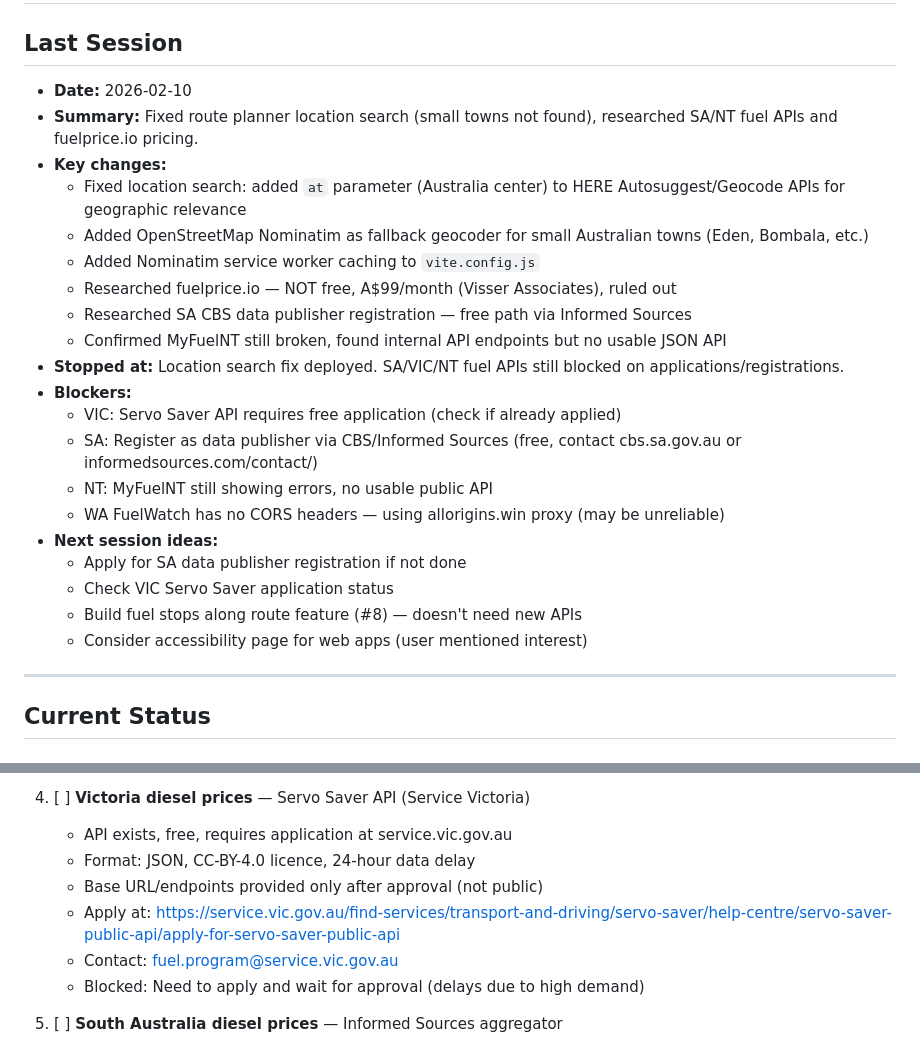
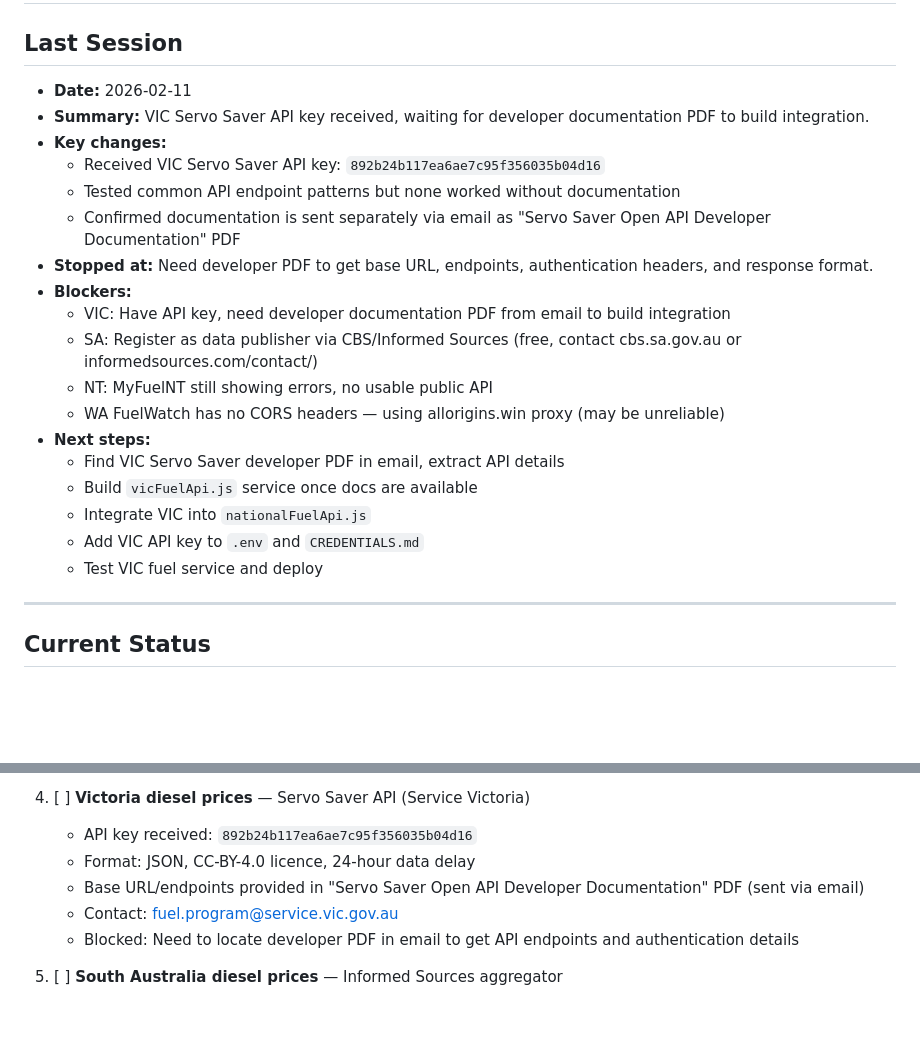
Before and after one commit to scottleimroth/berrima-diesel-app, a Markdown page: TODO.md, 2 parts joined by grey strips. Rendered like a GitHub page; blank space fills up the shorter version.

Commit message:
Update TODO with VIC API key received, awaiting docs

```diff
--- a/TODO.md
+++ b/TODO.md
@@ -2,26 +2,24 @@
 
 ## Last Session
 
-- **Date:** 2026-02-10
-- **Summary:** Fixed route planner location search (small towns not found), researched SA/NT fuel APIs and fuelprice.io pricing.
+- **Date:** 2026-02-11
+- **Summary:** VIC Servo Saver API key received, waiting for developer documentation PDF to build integration.
 - **Key changes:**
-  - Fixed location search: added `at` parameter (Australia center) to HERE Autosuggest/Geocode APIs for geographic relevance
-  - Added OpenStreetMap Nominatim as fallback geocoder for small Australian towns (Eden, Bombala, etc.)
-  - Added Nominatim service worker caching to `vite.config.js`
-  - Researched fuelprice.io — NOT free, A$99/month (Visser Associates), ruled out
-  - Researched SA CBS data publisher registration — free path via Informed Sources
-  - Confirmed MyFuelNT still broken, found internal API endpoints but no usable JSON API
-- **Stopped at:** Location search fix deployed. SA/VIC/NT fuel APIs still blocked on applications/registrations.
+  - Received VIC Servo Saver API key: `892b24b117ea6ae7c95f356035b04d16`
+  - Tested common API endpoint patterns but none worked without documentation
+  - Confirmed documentation is sent separately via email as "Servo Saver Open API Developer Documentation" PDF
+- **Stopped at:** Need developer PDF to get base URL, endpoints, authentication headers, and response format.
 - **Blockers:**
-  - VIC: Servo Saver API requires free application (check if already applied)
+  - VIC: Have API key, need developer documentation PDF from email to build integration
   - SA: Register as data publisher via CBS/Informed Sources (free, contact cbs.sa.gov.au or informedsources.com/contact/)
   - NT: MyFuelNT still showing errors, no usable public API
   - WA FuelWatch has no CORS headers — using allorigins.win proxy (may be unreliable)
-- **Next session ideas:**
-  - Apply for SA data publisher registration if not done
-  - Check VIC Servo Saver application status
-  - Build fuel stops along route feature (#8) — doesn't need new APIs
-  - Consider accessibility page for web apps (user mentioned interest)
+- **Next steps:**
+  - Find VIC Servo Saver developer PDF in email, extract API details
+  - Build `vicFuelApi.js` service once docs are available
+  - Integrate VIC into `nationalFuelApi.js`
+  - Add VIC API key to `.env` and `CREDENTIALS.md`
+  - Test VIC fuel service and deploy
 
 ---
 
@@ -63,12 +61,11 @@ Expand diesel price coverage from NSW-only to all Australian states. Each state
    - Implementation: `tasFuelApi.js` — same format as NSW FuelCheck
 
 4. [ ] **Victoria diesel prices** — Servo Saver API (Service Victoria)
-   - API exists, free, requires application at service.vic.gov.au
+   - API key received: `892b24b117ea6ae7c95f356035b04d16`
    - Format: JSON, CC-BY-4.0 licence, 24-hour data delay
-   - Base URL/endpoints provided only after approval (not public)
-   - Apply at: https://service.vic.gov.au/find-services/transport-and-driving/servo-saver/help-centre/servo-saver-public-api/apply-for-servo-saver-public-api
+   - Base URL/endpoints provided in "Servo Saver Open API Developer Documentation" PDF (sent via email)
    - Contact: fuel.program@service.vic.gov.au
-   - Blocked: Need to apply and wait for approval (delays due to high demand)
+   - Blocked: Need to locate developer PDF in email to get API endpoints and authentication details
 
 5. [ ] **South Australia diesel prices** — Informed Sources aggregator
    - No public government API — SA uses private aggregator model (Informed Sources)
```
